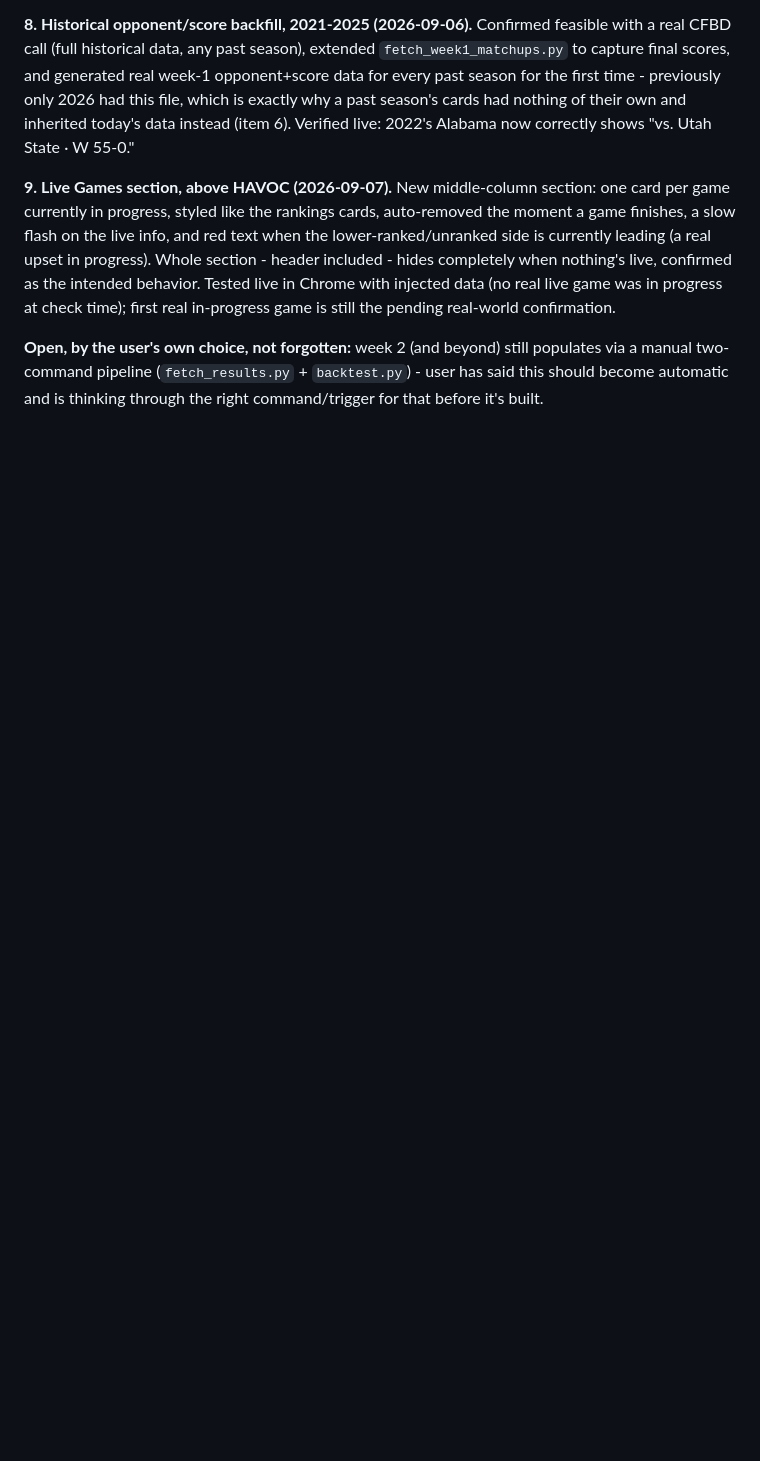
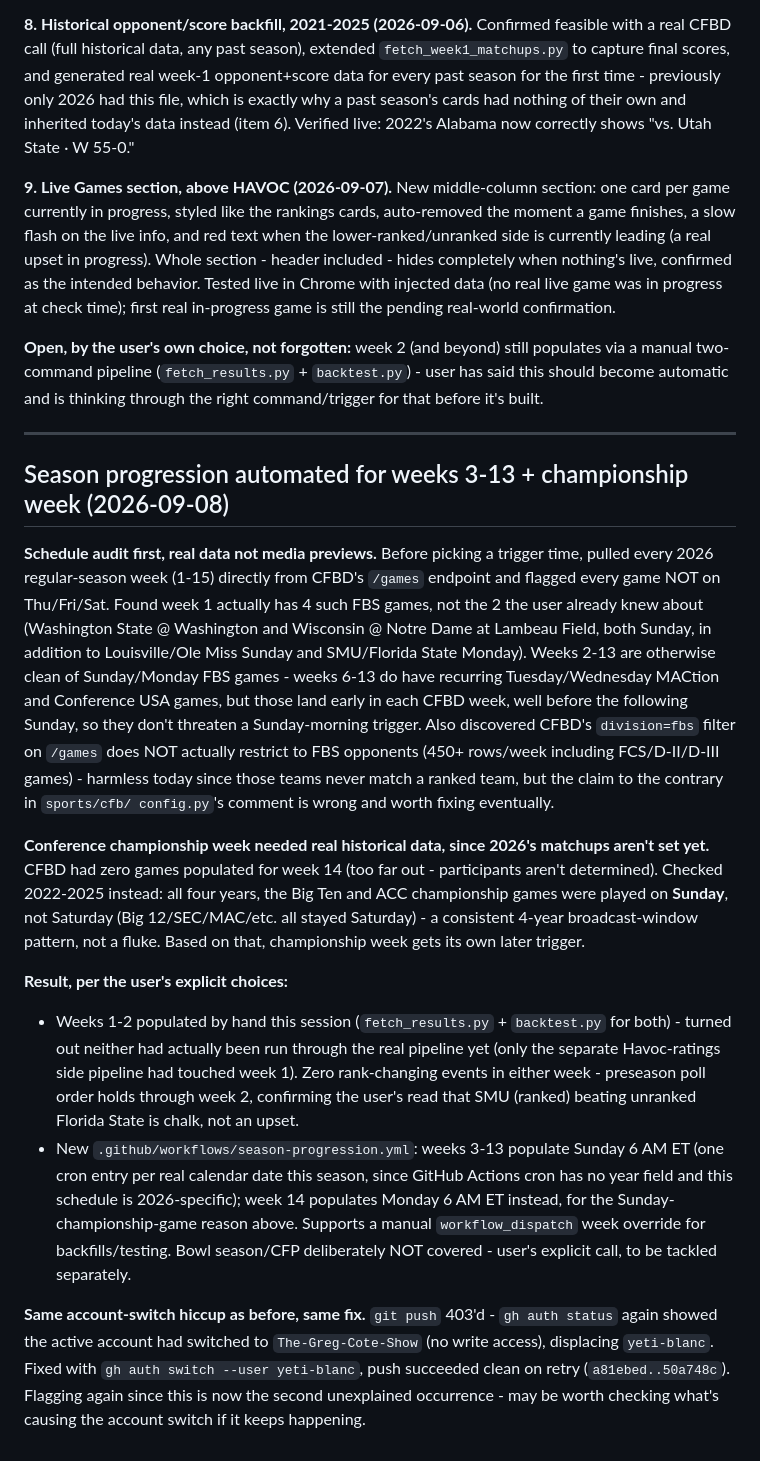
Before and after one commit to yeti-blanc/powerswap-sports, a Markdown page: admin/BUILD_LOG.md, the part around the change. Drawn GitHub-style; blank space fills up the shorter version.

Commit message:
Log the week 1-2 population and season-progression automation session
Co-Authored-By: Claude Sonnet 5 <noreply@anthropic.com>
Claude-Session: https://claude.ai/code/session_014AzQEfLXgSkZTAoh6nzZju

```diff
--- a/admin/BUILD_LOG.md
+++ b/admin/BUILD_LOG.md
@@ -974,3 +974,56 @@ still populates via a manual two-command pipeline
 (`fetch_results.py` + `backtest.py`) - user has said this should become
 automatic and is thinking through the right command/trigger for that
 before it's built.
+
+---
+
+## Season progression automated for weeks 3-13 + championship week (2026-09-08)
+
+**Schedule audit first, real data not media previews.** Before picking a
+trigger time, pulled every 2026 regular-season week (1-15) directly from
+CFBD's `/games` endpoint and flagged every game NOT on Thu/Fri/Sat.
+Found week 1 actually has 4 such FBS games, not the 2 the user already
+knew about (Washington State @ Washington and Wisconsin @ Notre Dame at
+Lambeau Field, both Sunday, in addition to Louisville/Ole Miss Sunday
+and SMU/Florida State Monday). Weeks 2-13 are otherwise clean of
+Sunday/Monday FBS games - weeks 6-13 do have recurring Tuesday/Wednesday
+MACtion and Conference USA games, but those land early in each CFBD
+week, well before the following Sunday, so they don't threaten a
+Sunday-morning trigger. Also discovered CFBD's `division=fbs` filter on
+`/games` does NOT actually restrict to FBS opponents (450+ rows/week
+including FCS/D-II/D-III games) - harmless today since those teams never
+match a ranked team, but the claim to the contrary in `sports/cfb/
+config.py`'s comment is wrong and worth fixing eventually.
+
+**Conference championship week needed real historical data, since 2026's
+matchups aren't set yet.** CFBD had zero games populated for week 14 (too
+far out - participants aren't determined). Checked 2022-2025 instead:
+all four years, the Big Ten and ACC championship games were played on
+**Sunday**, not Saturday (Big 12/SEC/MAC/etc. all stayed Saturday) - a
+consistent 4-year broadcast-window pattern, not a fluke. Based on that,
+championship week gets its own later trigger.
+
+**Result, per the user's explicit choices:**
+- Weeks 1-2 populated by hand this session (`fetch_results.py` +
+  `backtest.py` for both) - turned out neither had actually been run
+  through the real pipeline yet (only the separate Havoc-ratings side
+  pipeline had touched week 1). Zero rank-changing events in either
+  week - preseason poll order holds through week 2, confirming the
+  user's read that SMU (ranked) beating unranked Florida State is chalk,
+  not an upset.
+- New `.github/workflows/season-progression.yml`: weeks 3-13 populate
+  Sunday 6 AM ET (one cron entry per real calendar date this season,
+  since GitHub Actions cron has no year field and this schedule is
+  2026-specific); week 14 populates Monday 6 AM ET instead, for the
+  Sunday-championship-game reason above. Supports a manual
+  `workflow_dispatch` week override for backfills/testing. Bowl
+  season/CFP deliberately NOT covered - user's explicit call, to be
+  tackled separately.
+
+**Same account-switch hiccup as before, same fix.** `git push` 403'd -
+`gh auth status` again showed the active account had switched to
+`The-Greg-Cote-Show` (no write access), displacing `yeti-blanc`. Fixed
+with `gh auth switch --user yeti-blanc`, push succeeded clean on retry
+(`a81ebed..50a748c`). Flagging again since this is now the second
+unexplained occurrence - may be worth checking what's causing the
+account switch if it keeps happening.
```
